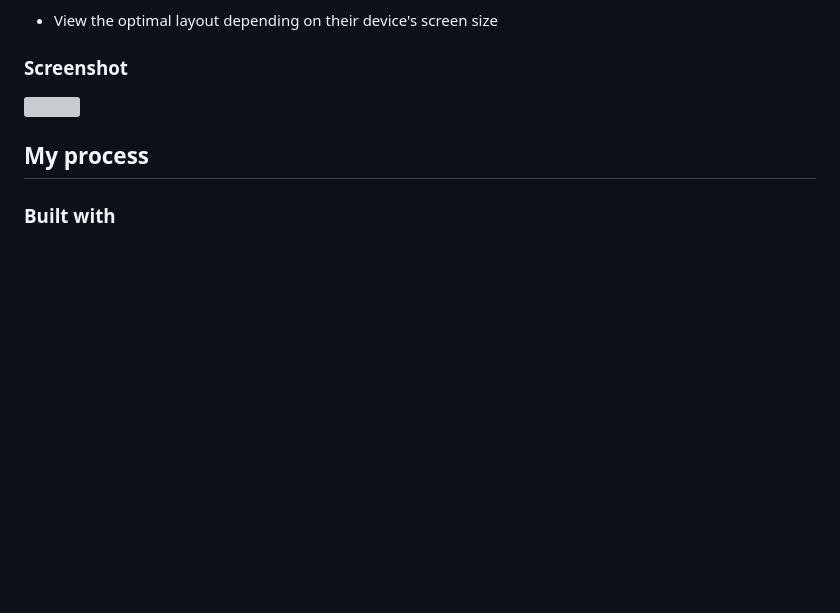
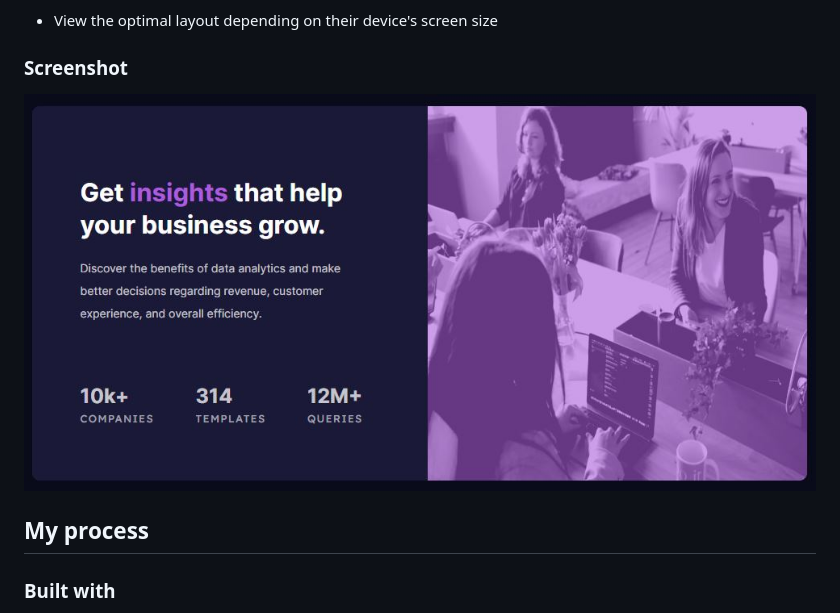
Before and after one commit to Glorit74/stats-preview-card-component-main, a Markdown page: README.md, the part around the change printed below. GitHub-like rendering; pictures changed too: images/myDesktop.JPG (added); blank space fills up the shorter version; grey boxes are pictures that could not be loaded.

Commit message:
screenshot

```diff
--- a/README.md
+++ b/README.md
@@ -22,8 +22,7 @@ Users should be able to:
 
 ### Screenshot
 
-![](./design/myDesktop.JPG)
-
+![](/images/myDesktop.JPG)
 
 ## My process
 
```
Also changed, not shown: other parts of README.md (+0 -1 lines).
